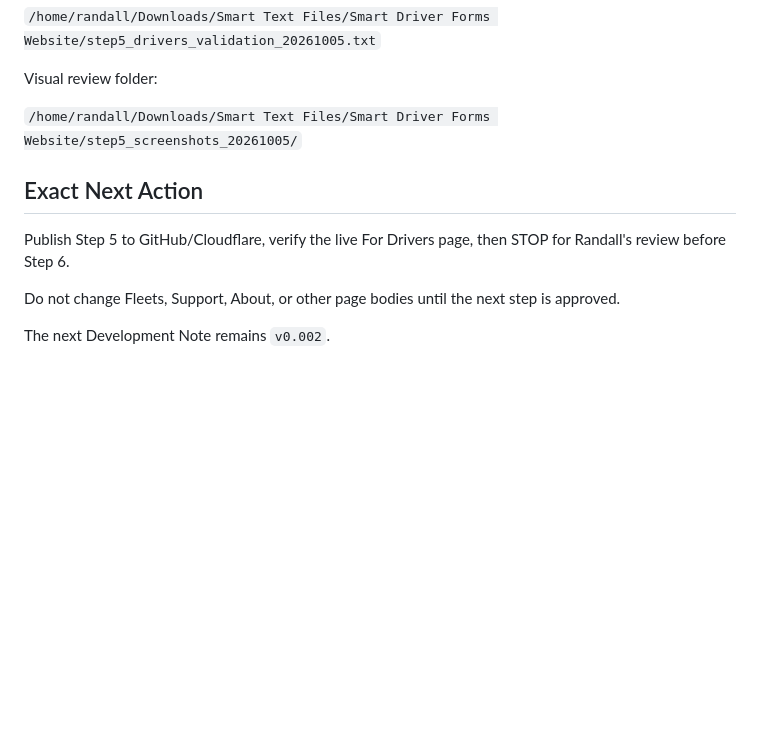
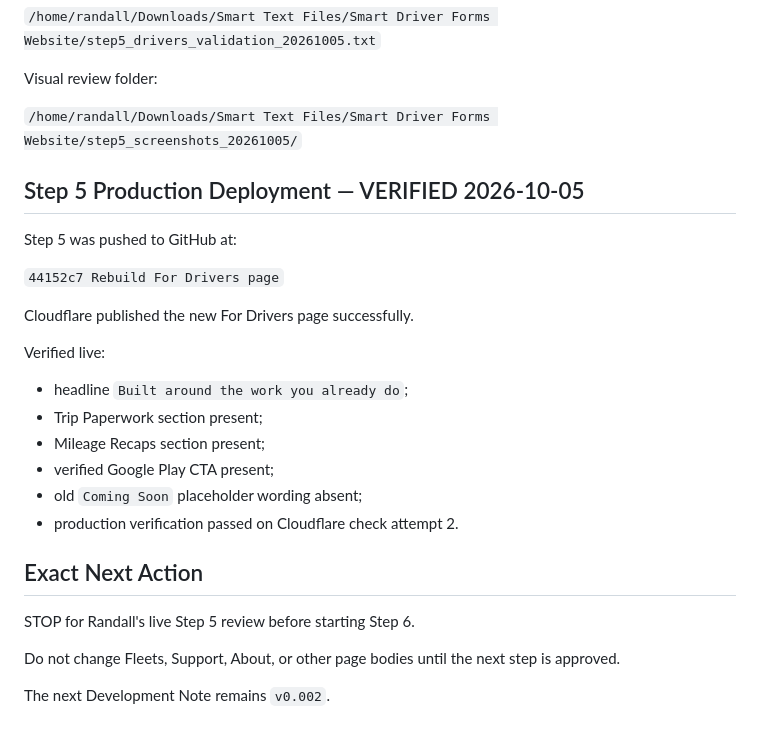
Before and after one commit to SmartDriverForms/website, a Markdown page: PROJECT_STATUS.md, the part around the change. Rendered like a GitHub page; blank space fills up the shorter version.

Commit message:
Record live Step 5 deployment

```diff
--- a/PROJECT_STATUS.md
+++ b/PROJECT_STATUS.md
@@ -627,9 +627,26 @@ Visual review folder:
 
 `/home/randall/Downloads/Smart Text Files/Smart Driver Forms Website/step5_screenshots_20261005/`
 
+## Step 5 Production Deployment — VERIFIED 2026-10-05
+
+Step 5 was pushed to GitHub at:
+
+`44152c7 Rebuild For Drivers page`
+
+Cloudflare published the new For Drivers page successfully.
+
+Verified live:
+
+- headline `Built around the work you already do`;
+- Trip Paperwork section present;
+- Mileage Recaps section present;
+- verified Google Play CTA present;
+- old `Coming Soon` placeholder wording absent;
+- production verification passed on Cloudflare check attempt 2.
+
 ## Exact Next Action
 
-Publish Step 5 to GitHub/Cloudflare, verify the live For Drivers page, then STOP for Randall's review before Step 6.
+STOP for Randall's live Step 5 review before starting Step 6.
 
 Do not change Fleets, Support, About, or other page bodies until the next step is approved.
 
```
Also changed, not shown: CHAT_RECOVERY.md (+16 -1 lines).
